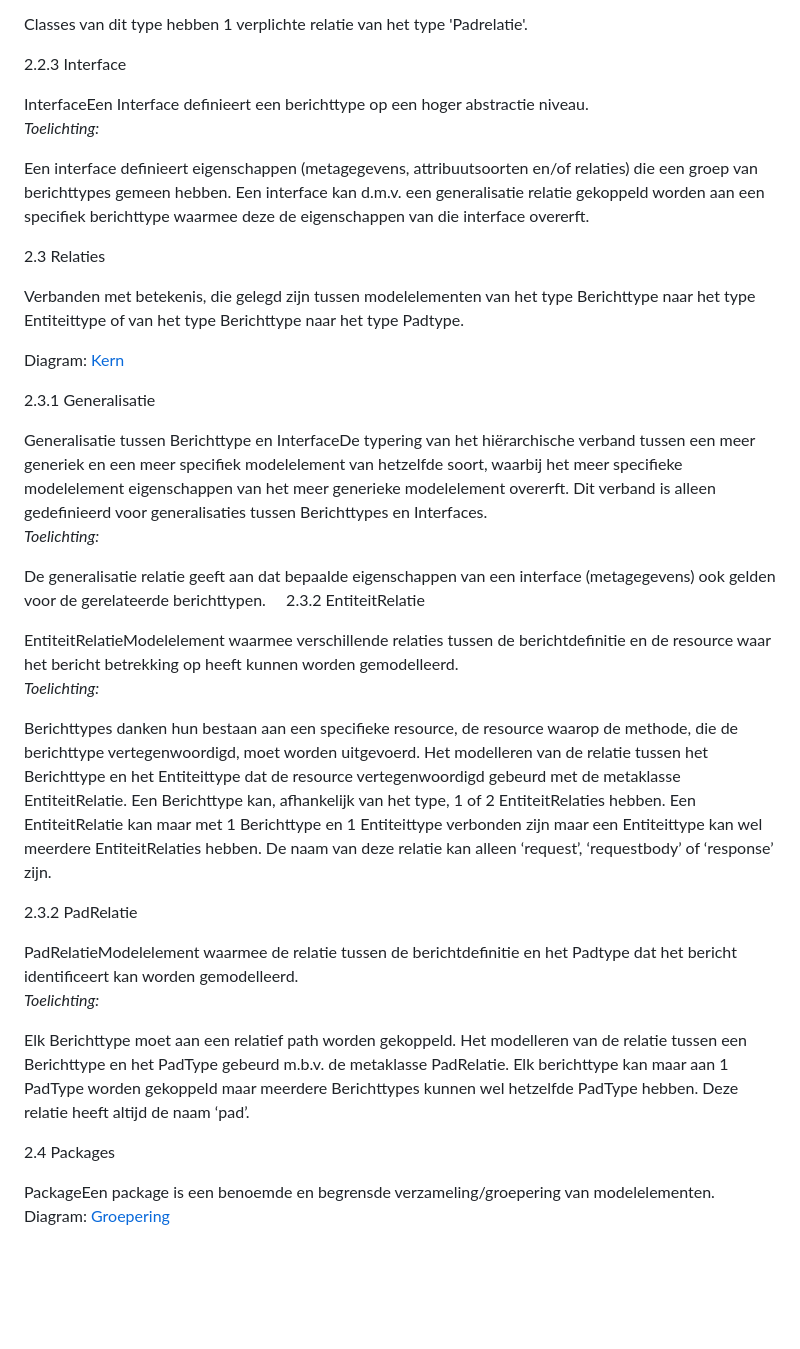
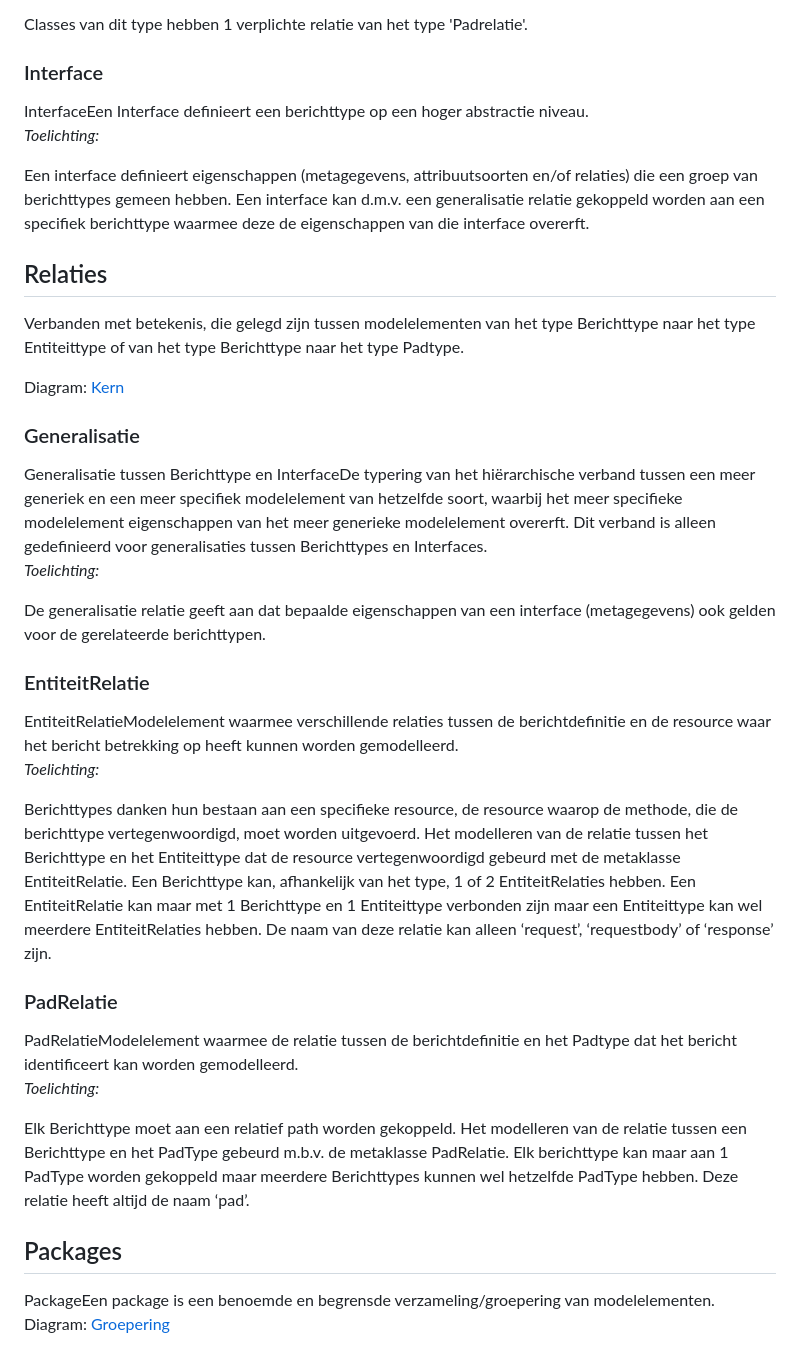
Before and after one commit to VNG-Realisatie/MBG-Werkomgeving, a Markdown page: MetamodelAlgemeen.md, the part around the change. Drawn GitHub-style; blank space fills up the shorter version.

```diff
--- a/MetamodelAlgemeen.md
+++ b/MetamodelAlgemeen.md
@@ -198,7 +198,7 @@ met dezelfde naam. Meerdere berichten mogen gebruik maken van hetzelfde Padtype
 
 Classes van dit type hebben 1 verplichte relatie van het type 'Padrelatie'.
 
-2.2.3 Interface
+### Interface
 
 <aside class="definition">
   <dfn data-lt="objecten">Interface</dfn>Een Interface definieert een berichttype op een hoger abstractie niveau.
@@ -210,14 +210,14 @@ Een interface definieert eigenschappen (metagegevens, attribuutsoorten en/of rel
 Een interface kan d.m.v. een generalisatie relatie gekoppeld worden aan een specifiek berichttype waarmee deze de eigenschappen van die
 interface overerft.
 
-2.3 Relaties
+## Relaties
 
 Verbanden met betekenis, die gelegd zijn tussen modelelementen van het type Berichttype naar het type Entiteittype of van het type
 Berichttype naar het type Padtype.
 
 Diagram: [Kern](#kern)
 
-2.3.1 Generalisatie
+### Generalisatie
 
 <aside class="definition">
   <dfn data-lt="objecten">Generalisatie tussen Berichttype en Interface</dfn>De typering van het hiërarchische verband tussen een meer
@@ -229,7 +229,7 @@ _Toelichting:_
 
 De generalisatie relatie geeft aan dat bepaalde eigenschappen van een interface (metagegevens) ook gelden voor de gerelateerde berichttypen.
 
-2.3.2 EntiteitRelatie
+### EntiteitRelatie
 
 <aside class="definition">
   <dfn data-lt="objecten">EntiteitRelatie</dfn>Modelelement waarmee verschillende relaties tussen de berichtdefinitie en de resource waar
@@ -244,7 +244,7 @@ EntiteitRelatie. Een Berichttype kan, afhankelijk van het type, 1 of 2 EntiteitR
 en 1 Entiteittype verbonden zijn maar een Entiteittype kan wel meerdere EntiteitRelaties hebben. De naam van deze relatie kan alleen ‘request’,
 ‘requestbody’ of ‘response’ zijn.
 
-2.3.2 PadRelatie
+### PadRelatie
 
 <aside class="definition">
   <dfn data-lt="objecten">PadRelatie</dfn>Modelelement waarmee de relatie tussen de berichtdefinitie en het Padtype dat het bericht identificeert
@@ -257,7 +257,7 @@ Elk Berichttype moet aan een relatief path worden gekoppeld. Het modelleren van
 metaklasse PadRelatie. Elk berichttype kan maar aan 1 PadType worden gekoppeld maar meerdere Berichttypes kunnen wel hetzelfde PadType hebben. Deze
 relatie heeft altijd de naam ‘pad’.
 
-2.4 Packages
+## Packages
 
 <aside class="definition">
   <dfn data-lt="objecten">Package</dfn>Een package is een benoemde en begrensde verzameling/groepering van modelelementen.
```
